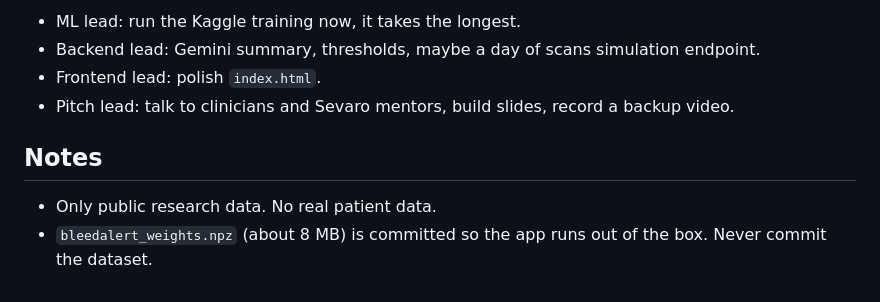
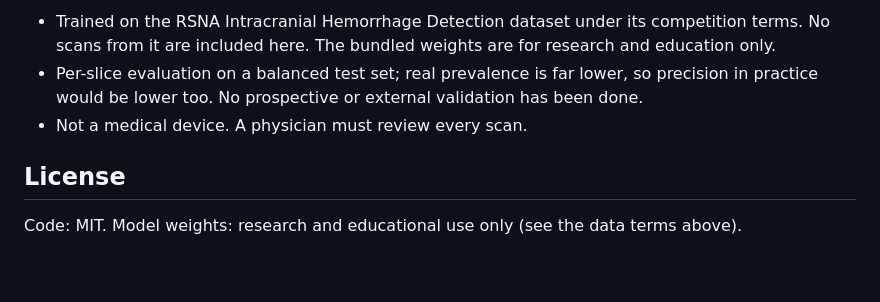
Before and after one commit to surya0901/bleedalert, a Markdown page: README.md, the part around one of its changes. GitHub-like rendering.

```diff
--- a/README.md
+++ b/README.md
@@ -97,10 +116,10 @@ bleedalert_weights.npz  trained weights, fp16 (a full bleedalert.pt from Kaggle
 
-- ML lead: run the Kaggle training now, it takes the longest.
-- Backend lead: Gemini summary, thresholds, maybe a day of scans simulation endpoint.
-- Frontend lead: polish `index.html`.
-- Pitch lead: talk to clinicians and Sevaro mentors, build slides, record a backup video.
+- Trained on the RSNA Intracranial Hemorrhage Detection dataset under its competition terms.
+  No scans from it are included here. The bundled weights are for research and education only.
+- Per-slice evaluation on a balanced test set; real prevalence is far lower, so precision in
+  practice would be lower too. No prospective or external validation has been done.
+- Not a medical device. A physician must review every scan.
 
-## Notes
+## License
 
-- Only public research data. No real patient data.
-- `bleedalert_weights.npz` (about 8 MB) is committed so the app runs out of the box. Never commit the dataset.
+Code: MIT. Model weights: research and educational use only (see the data terms above).
```
Also changed, not shown: other parts of README.md (+86 -67 lines), docs/screenshot.png (added), 13 other files.
